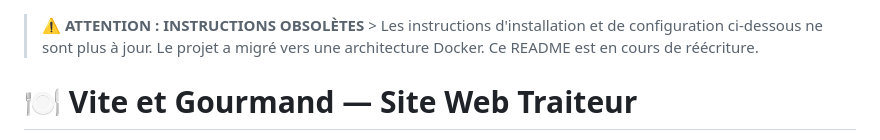
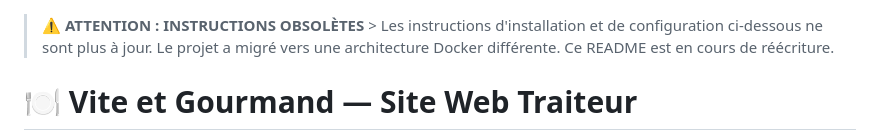
Before and after one commit to Enzo-Malvaud/Projet-Restaurant-Vite-et-Gourmand, a Markdown page: README.md, the part around the change. Drawn GitHub-style.

Commit message:
docs: update README.md

```diff
--- a/README.md
+++ b/README.md
@@ -1,5 +1,5 @@
 > ⚠️ **ATTENTION : INSTRUCTIONS OBSOLÈTES** > Les instructions d'installation et de configuration ci-dessous ne sont plus à jour.
-> Le projet a migré vers une architecture Docker. Ce README est en cours de réécriture.
+> Le projet a migré vers une architecture Docker différente. Ce README est en cours de réécriture.
 # 🍽️ Vite et Gourmand — Site Web Traiteur
 
 Application web et mobile pour l'entreprise de traiteur **Vite et Gourmand**, basée à Bordeaux et tenue par José et Julie. Elle permet la consultation et la commande de menus (simples ou événementiels), et assure la présence en ligne de l'entreprise.
```
